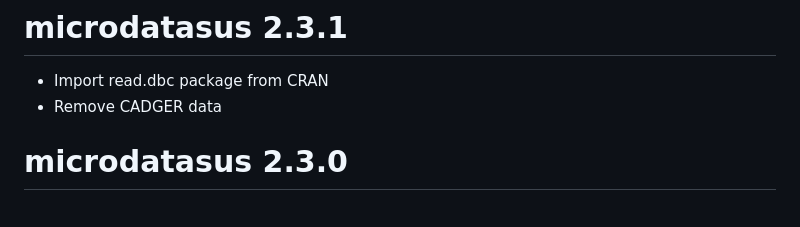
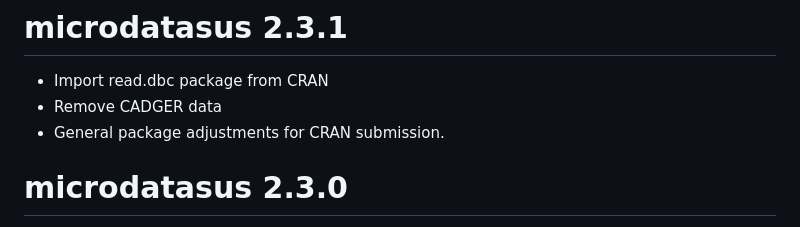
Before and after one commit to rfsaldanha/microdatasus, a Markdown page: NEWS.md, the part around the change. Drawn GitHub-style.

Commit message:
Update news.

```diff
--- a/NEWS.md
+++ b/NEWS.md
@@ -1,6 +1,7 @@
 # microdatasus 2.3.1
 * Import read.dbc package from CRAN
 * Remove CADGER data
+* General package adjustments for CRAN submission.
 
 # microdatasus 2.3.0
 * All process functions uses dplyr verbs and dtplyr for fast processing.
```
